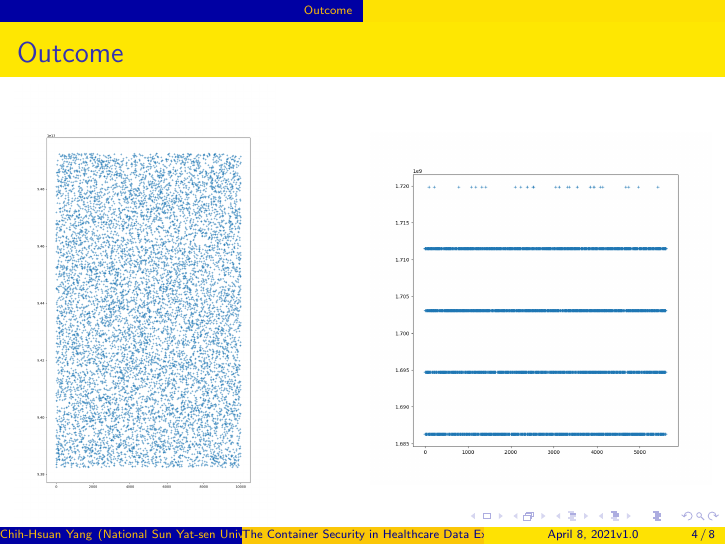
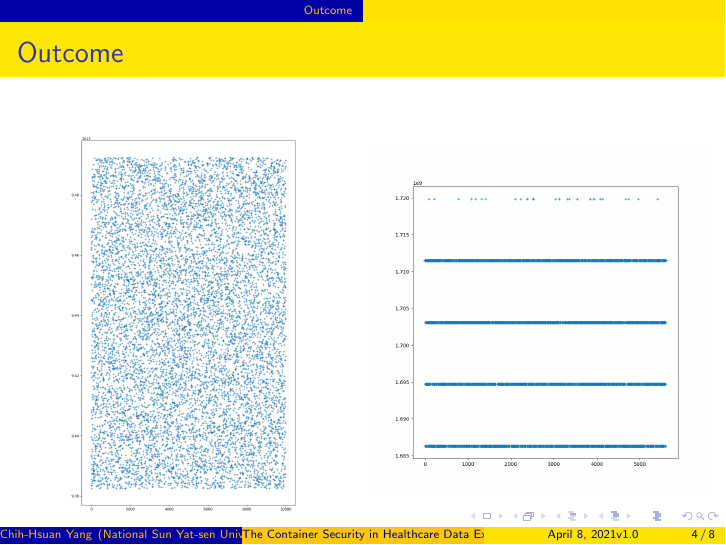
Before and after one commit to 25077667/Container_Security, LaTeX slides (report/presentation/0416/main.tex): page 4 of 8. Compiled offline with pdfLaTeX.

Commit message:
Centering the ASLR photo

```diff
--- a/report/presentation/0416/main.tex
+++ b/report/presentation/0416/main.tex
@@ -43,10 +43,10 @@ Advisor: Chun-I Fan
 \begin{frame}{Outcome}
     \begin{columns}
         \begin{column}{0.5\textwidth}
-            \includegraphics[height=.9\textheight]{Figure_1.png}
+            \centering\includegraphics[height=.95\textheight]{Figure_1.png}
         \end{column}
         \begin{column}{.5\textwidth}
-            \includegraphics[width=\textwidth]{kaslr.png}
+            \centering\includegraphics[width=\textwidth]{kaslr.png}
         \end{column}
     \end{columns}
 \end{frame}
```
Also changed, not shown: report/presentation/0416/main.pdf.
